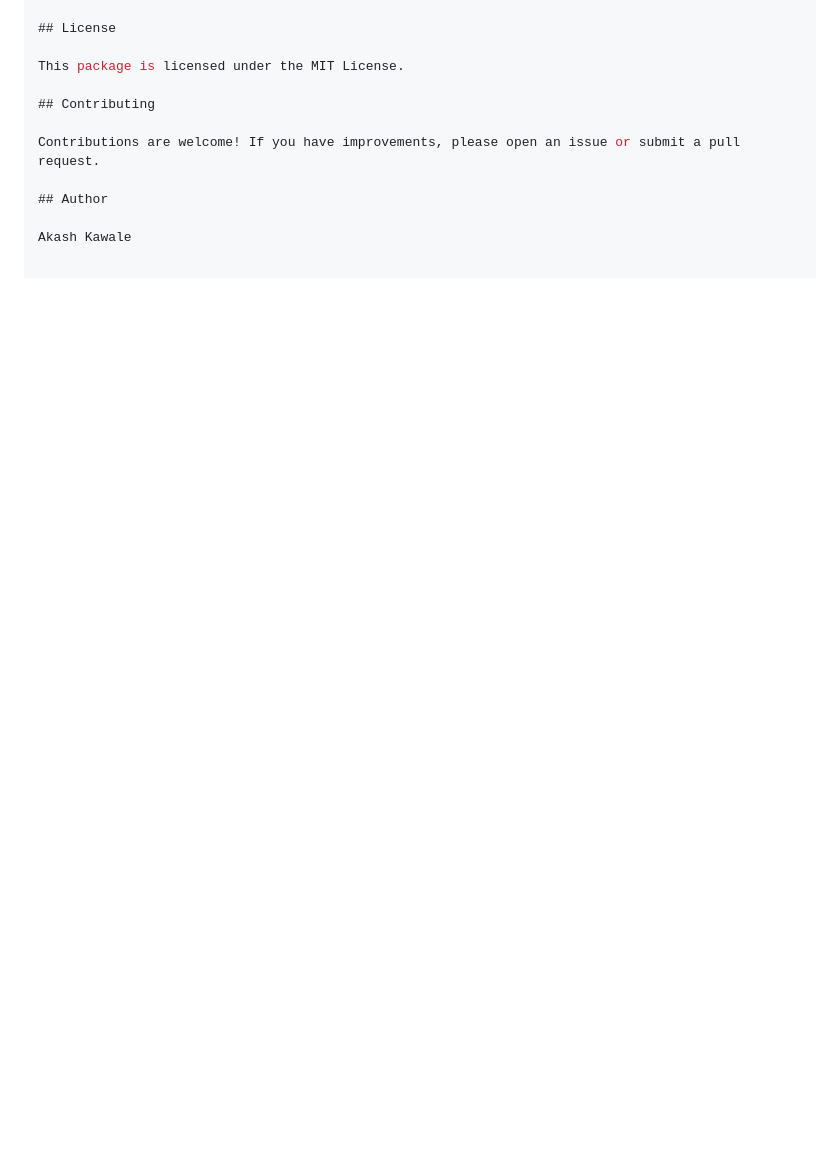
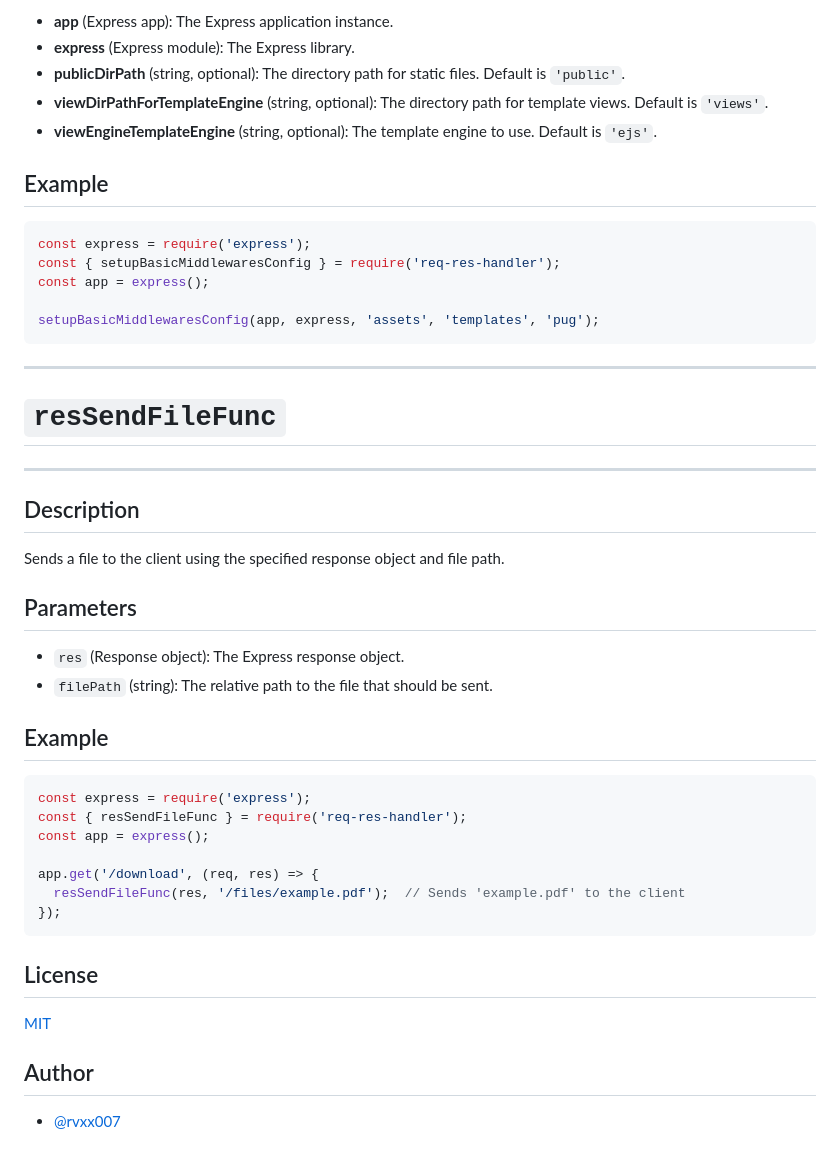
Before and after one commit to rvxx007/req-res-Handlers, a Markdown page: README.md, the part around the change printed below. Drawn GitHub-style; blank space fills up the shorter version.

````diff
--- a/README.md
+++ b/README.md
@@ -127,12 +263,48 @@ Both `resFunc` and `catchFunc` include type checks to ensure that the parameters
+- **app** (Express app): The Express application instance.
+- **express** (Express module): The Express library.
+- **publicDirPath** (string, optional): The directory path for static files. Default is `'public'`.
+- **viewDirPathForTemplateEngine** (string, optional): The directory path for template views. Default is `'views'`.
+- **viewEngineTemplateEngine** (string, optional): The template engine to use. Default is `'ejs'`.
+
+## Example
+
+```javascript
+const express = require('express');
+const { setupBasicMiddlewaresConfig } = require('req-res-handler');
+const app = express();
+
+setupBasicMiddlewaresConfig(app, express, 'assets', 'templates', 'pug');
+```
+-----
+
+# `resSendFileFunc`
+
+-----
+
+## Description
+Sends a file to the client using the specified response object and file path.
+
+## Parameters
+- `res` (Response object): The Express response object.
+- `filePath` (string): The relative path to the file that should be sent.
+
+## Example
+
+```javascript
+const express = require('express');
+const { resSendFileFunc } = require('req-res-handler');
+const app = express();
+
+app.get('/download', (req, res) => {
+  resSendFileFunc(res, '/files/example.pdf');  // Sends 'example.pdf' to the client
+});
+```
 
 ## License
 
-This package is licensed under the MIT License.
+[MIT](https://choosealicense.com/licenses/mit/)
 
-## Contributing
-
-Contributions are welcome! If you have improvements, please open an issue or submit a pull request.
 
 ## Author
 
-Akash Kawale
+- [@rvxx007](https://github.com/rvxx007)
````
Also changed, not shown: other parts of README.md (+141 -5 lines), public/logo.jpeg (added).
